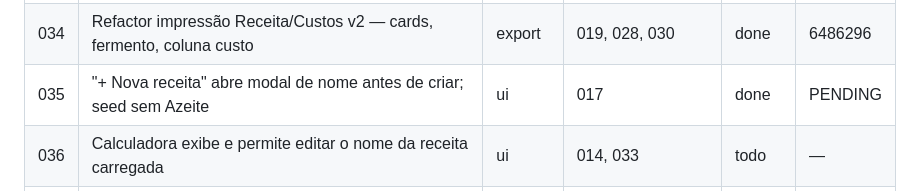
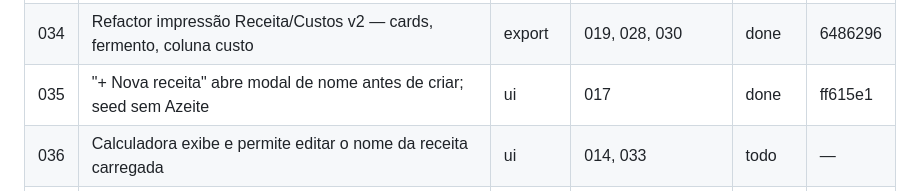
Before and after one commit to cisotar/minhapadaria, a Markdown page: issues/STATE.md, the part around the change. Drawn GitHub-style.

Commit message:
chore(state): registra hash do commit da issue 035
Co-Authored-By: Claude Sonnet 5 <noreply@anthropic.com>

```diff
--- a/issues/STATE.md
+++ b/issues/STATE.md
@@ -36,7 +36,7 @@
 | 032 | Rota inicial do site deve ser receitas.html | ui | 017 | done | 8c67f6c |
 | 033 | Renomear receita vira edição inline (sem prompt/modal) | ui | 017 | done | 72e443a |
 | 034 | Refactor impressão Receita/Custos v2 — cards, fermento, coluna custo | export | 019, 028, 030 | done | 6486296 |
-| 035 | "+ Nova receita" abre modal de nome antes de criar; seed sem Azeite | ui | 017 | done | PENDING |
+| 035 | "+ Nova receita" abre modal de nome antes de criar; seed sem Azeite | ui | 017 | done | ff615e1 |
 | 036 | Calculadora exibe e permite editar o nome da receita carregada | ui | 014, 033 | todo | — |
 | 037 | Fix — achado da revisão da issue 029 (nota de reatividade do PDF Financeiro) | fix | 029 | todo | — |
 | 038 | Fix — resíduo de doc da issue 031/030 (Água "1 L" → "1 kg" no guia vivo) | fix | 031 | todo | — |
```
